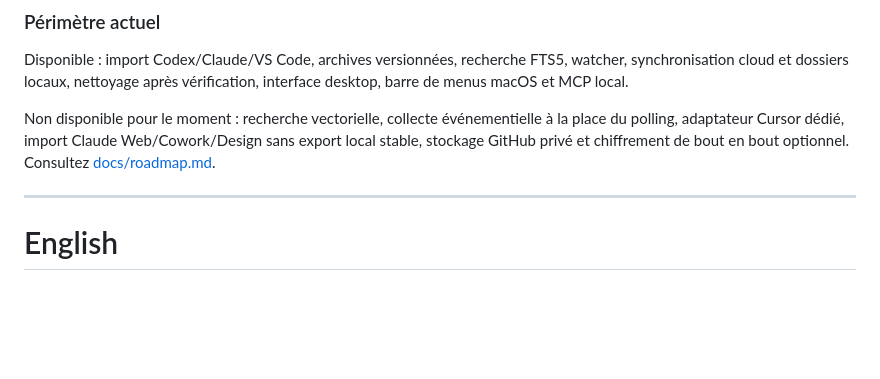
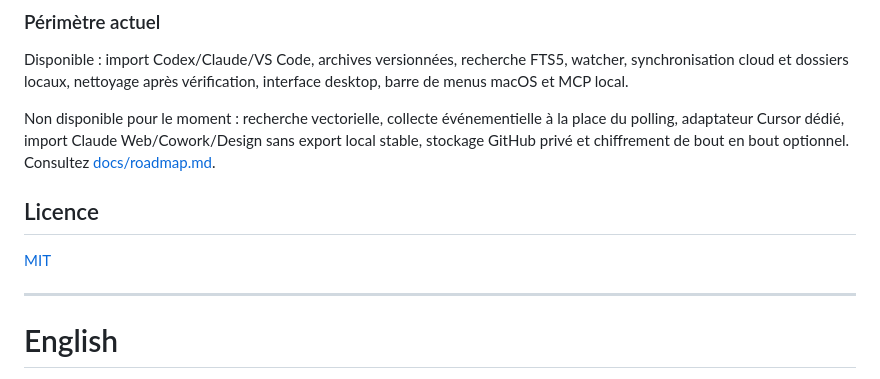
Before and after one commit to jujudnt/ai-memory, a Markdown page: README.md, the part around the change. GitHub-like rendering; blank space fills up the shorter version.

Commit message:
Align bilingual README structure

```diff
--- a/README.md
+++ b/README.md
@@ -288,6 +288,10 @@ Disponible : import Codex/Claude/VS Code, archives versionnées, recherche FTS5,
 
 Non disponible pour le moment : recherche vectorielle, collecte événementielle à la place du polling, adaptateur Cursor dédié, import Claude Web/Cowork/Design sans export local stable, stockage GitHub privé et chiffrement de bout en bout optionnel. Consultez [docs/roadmap.md](docs/roadmap.md).
 
+## Licence
+
+[MIT](LICENSE)
+
 ---
 
 <a id="english"></a>
```
